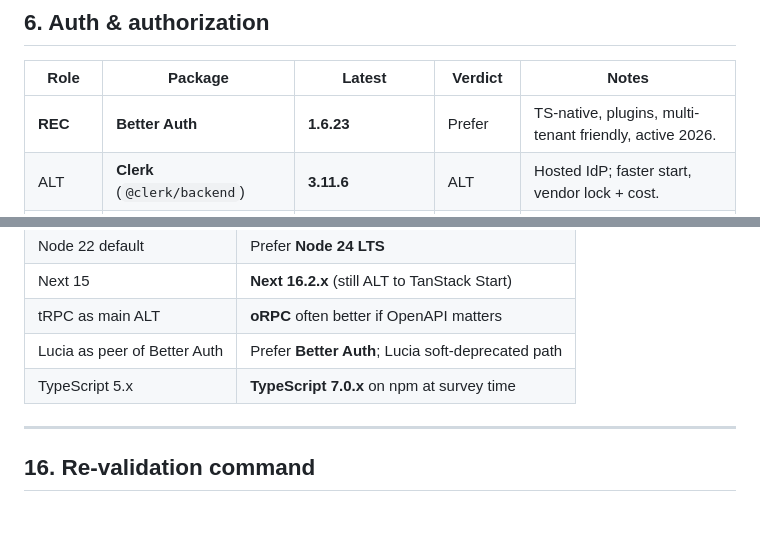
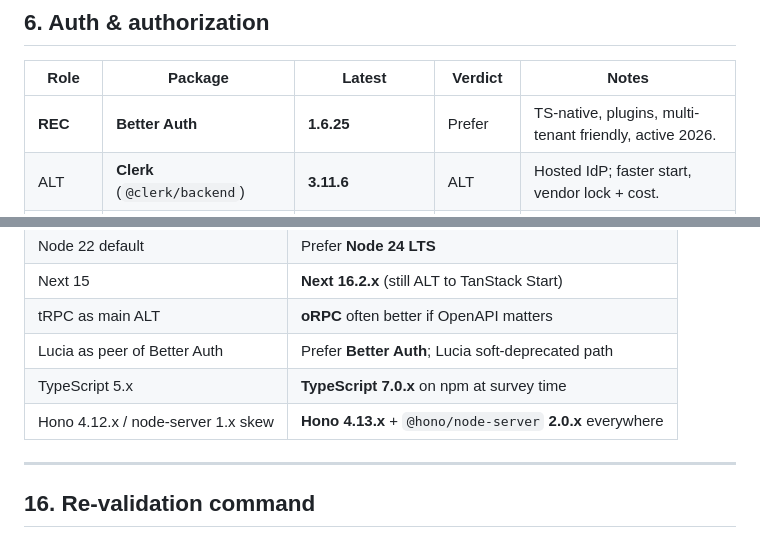
Before and after one commit to Mestryx-dev/SaaS-Multisite-Platform, a Markdown page: docs/05-stack-versions.md, 2 parts joined by grey strips. GitHub-like rendering.

```diff
--- a/docs/05-stack-versions.md
+++ b/docs/05-stack-versions.md
@@ -91,7 +91,7 @@
 
 | Role | Package | Latest | Verdict | Notes |
 |------|---------|--------|---------|-------|
-| **REC** | **Better Auth** | **1.6.23** | Prefer | TS-native, plugins, multi-tenant friendly, active 2026. |
+| **REC** | **Better Auth** | **1.6.25** | Prefer | TS-native, plugins, multi-tenant friendly, active 2026. |
 | ALT | **Clerk** (`@clerk/backend`) | **3.11.6** | ALT | Hosted IdP; faster start, vendor lock + cost. |
 | ALT | **Auth.js** (`@auth/core` / next-auth) | next-auth **4.24.14** / Auth.js v5 line | ALT | Fine with Next; less ideal on pure Hono without care. |
 | ALT | **Lucia** | **3.2.2** | Soft AVOID | Still on npm; Better Auth is the 2026 default successor path. |
@@ -263,6 +263,7 @@ DB:          PostgreSQL 17 + Redis 7/8
 | tRPC as main ALT | **oRPC** often better if OpenAPI matters |
 | Lucia as peer of Better Auth | Prefer **Better Auth**; Lucia soft-deprecated path |
 | TypeScript 5.x | **TypeScript 7.0.x** on npm at survey time |
+| Hono 4.12.x / node-server 1.x skew | **Hono 4.13.x** + `@hono/node-server` **2.0.x** everywhere |
 
 ---
 
```
Also changed, not shown: other parts of docs/05-stack-versions.md (+11 -11 lines).
